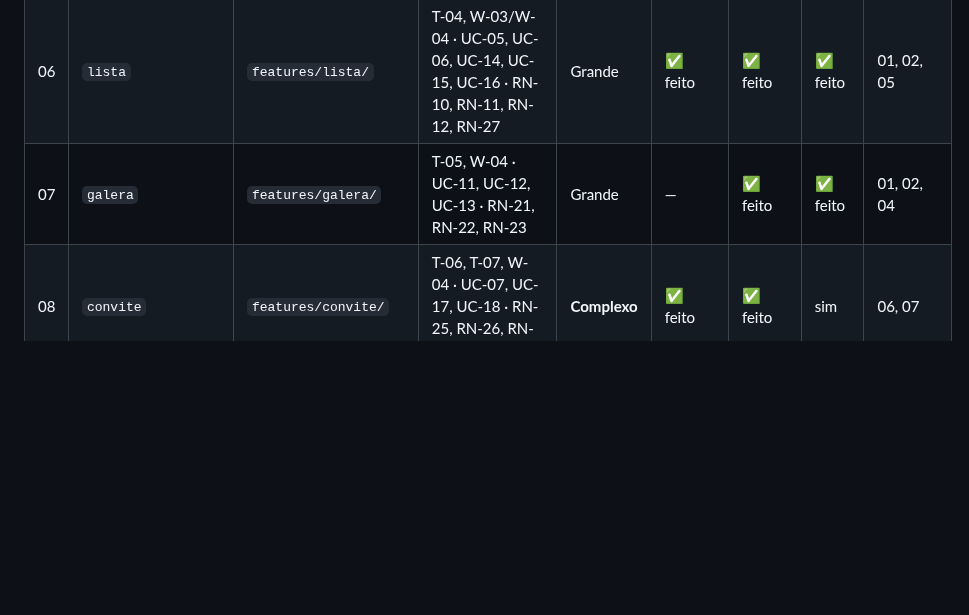
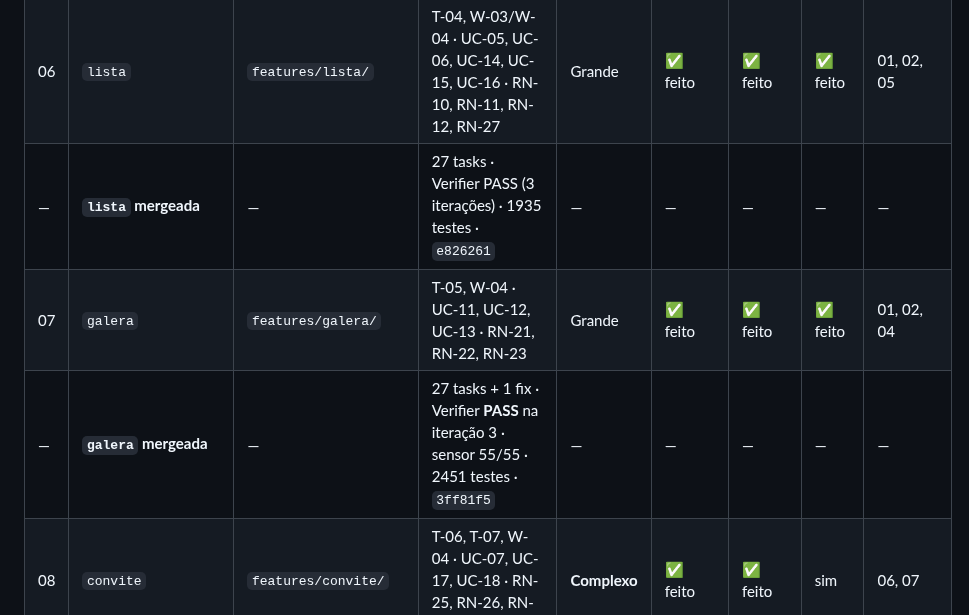
Before and after one commit to danilolucari/bora, a Markdown page: .specs/ROADMAP.md, the part around the change. GitHub-like rendering; blank space fills up the shorter version.

```diff
--- a/.specs/ROADMAP.md
+++ b/.specs/ROADMAP.md
@@ -176,7 +176,9 @@ Porte segue o auto-sizing da skill (Pequeno / Médio / Grande / Complexo). "Disc
 | 05 | `montar` | `features/montar/` | T-03, W-03 · UC-03, UC-04 · RN-01..10, RN-21 (consumo) | Grande | ✅ feito | ✅ feito | ✅ feito | 01, 02, 04 |
 | — | **`montar` mergeada** | — | 24 tasks · Verifier **PASS** (re-verificado 2026-09-01) · 1528 testes · `--no-ff` | — | — | — | — | — |
 | 06 | `lista` | `features/lista/` | T-04, W-03/W-04 · UC-05, UC-06, UC-14, UC-15, UC-16 · RN-10, RN-11, RN-12, RN-27 | Grande | ✅ feito | ✅ feito | ✅ feito | 01, 02, 05 |
-| 07 | `galera` | `features/galera/` | T-05, W-04 · UC-11, UC-12, UC-13 · RN-21, RN-22, RN-23 | Grande | — | ✅ feito | ✅ feito | 01, 02, 04 |
+| — | **`lista` mergeada** | — | 27 tasks · Verifier PASS (3 iterações) · 1935 testes · `e826261` | — | — | — | — | — |
+| 07 | `galera` | `features/galera/` | T-05, W-04 · UC-11, UC-12, UC-13 · RN-21, RN-22, RN-23 | Grande | ✅ feito | ✅ feito | ✅ feito | 01, 02, 04 |
+| — | **`galera` mergeada** | — | 27 tasks + 1 fix · Verifier **PASS** na iteração 3 · sensor 55/55 · 2451 testes · `3ff81f5` | — | — | — | — | — |
 | 08 | `convite` | `features/convite/` | T-06, T-07, W-04 · UC-07, UC-17, UC-18 · RN-25, RN-26, RN-26b | **Complexo** | ✅ feito | ✅ feito | sim | 06, 07 |
 | 09 | `convidado` | `features/convidado/` | T-08, W-04 (standalone) · UC-08, UC-09, UC-10 · RN-20, RN-23 (consumo), RN-24, RN-28 | **Complexo** | ✅ feito | ✅ feito | sim | 02, 06, 07 |
 | 10 | `custos` | `features/custos/` | T-09, W-04 · UC-19..UC-23 · RN-14..RN-19 (consumo), RN-20 | Grande | ✅ feito | ✅ feito | sim | 02, 09 |
```
Also changed, not shown: .specs/STATE.md (+57 -106 lines).
